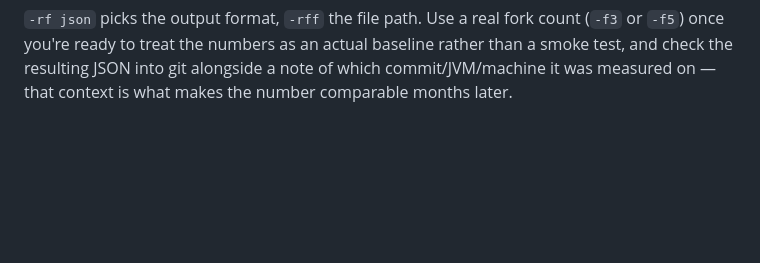
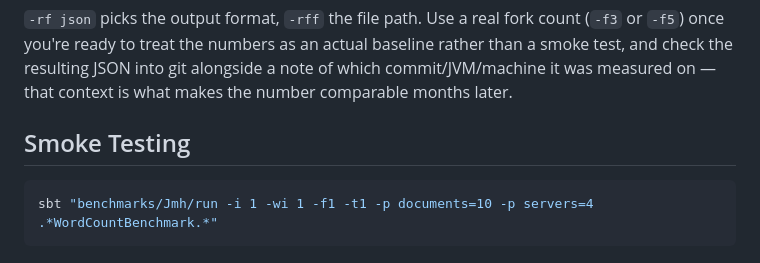
Before and after one commit to rchillyard/Majabigwaduce, a Markdown page: benchmarks/README.md, the part around the change. Drawn GitHub-style; blank space fills up the shorter version.

Commit message:
Add: smoke test explanation to benchmarks/README.md

````diff
--- a/benchmarks/README.md
+++ b/benchmarks/README.md
@@ -94,3 +94,9 @@ sbt "benchmarks/Jmh/run -rf json -rff benchmarks/results/baseline-classic-actors
 `-f5`) once you're ready to treat the numbers as an actual baseline rather than a smoke test,
 and check the resulting JSON into git alongside a note of which commit/JVM/machine it was
 measured on — that context is what makes the number comparable months later.
+
+## Smoke Testing
+
+```bash
+sbt "benchmarks/Jmh/run -i 1 -wi 1 -f1 -t1 -p documents=10 -p servers=4 .*WordCountBenchmark.*"
+```
````
